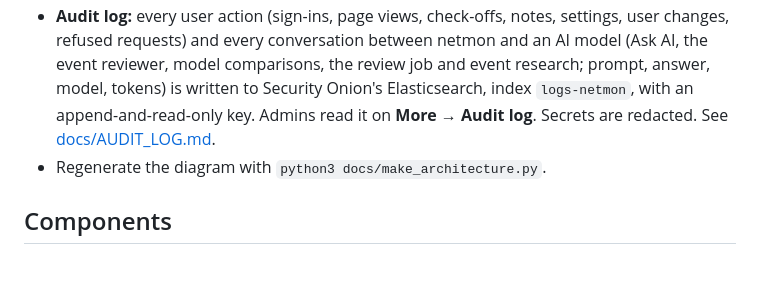
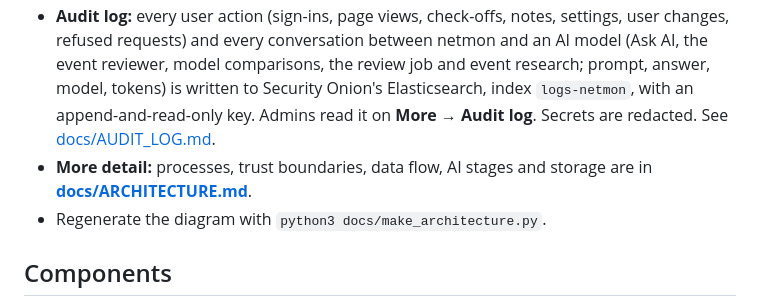
Before and after one commit to hermeslohin/netmon, a Markdown page: README.md, the part around the change. GitHub-like rendering; blank space fills up the shorter version.

```diff
--- a/README.md
+++ b/README.md
@@ -72,6 +72,7 @@ Want to run this on your own network? Follow **[docs/SETUP.md](docs/SETUP.md)**:
 - **Outputs:** SQLite state and the HTTPS dashboard with Web Push. Nothing is posted to chat.
 - **Ask AI:** the dashboard's chat (and the 💬 button on every finding) runs inside the dashboard (`dashboard/app/chat.py`) with the chat model chosen on AI review → Models. It has no terminal, file or memory tools: only web search / page fetch plus the read-only `netmon_*` query tools from `netmon_mcp.py` over the netmon data (overview, findings, devices, endpoint findings, IDS and recent alerts, notes). Those tools open SQLite read-only.
 - **Audit log:** every user action (sign-ins, page views, check-offs, notes, settings, user changes, refused requests) and every conversation between netmon and an AI model (Ask AI, the event reviewer, model comparisons, the review job and event research; prompt, answer, model, tokens) is written to Security Onion's Elasticsearch, index `logs-netmon`, with an append-and-read-only key. Admins read it on **More → Audit log**. Secrets are redacted. See [docs/AUDIT_LOG.md](docs/AUDIT_LOG.md).
+- **More detail:** processes, trust boundaries, data flow, AI stages and storage are in **[docs/ARCHITECTURE.md](docs/ARCHITECTURE.md)**.
 - Regenerate the diagram with `python3 docs/make_architecture.py`.
 
 ## Components
```
Also changed, not shown: docs/ARCHITECTURE.md (added, +154 -0 lines).
